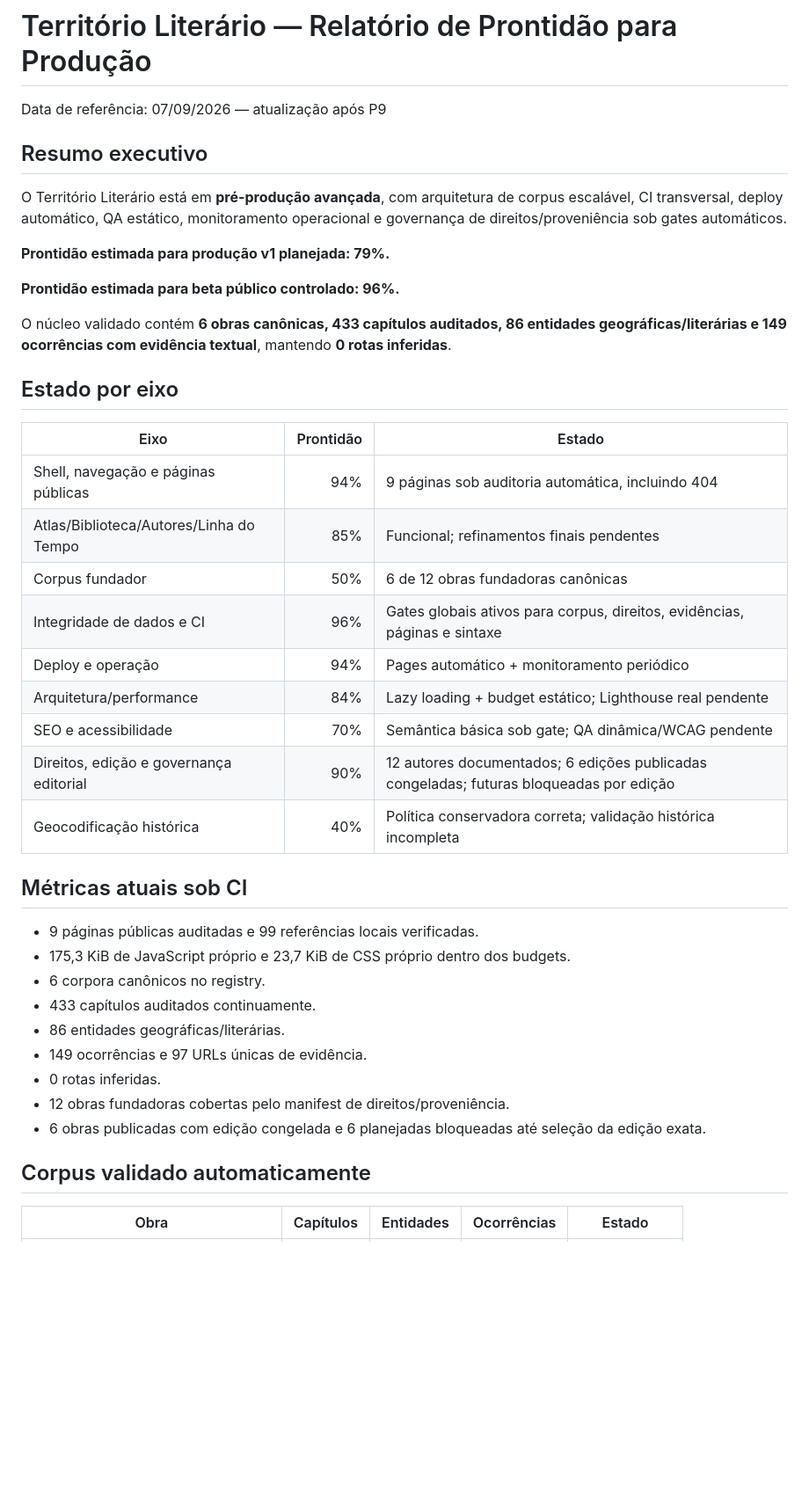
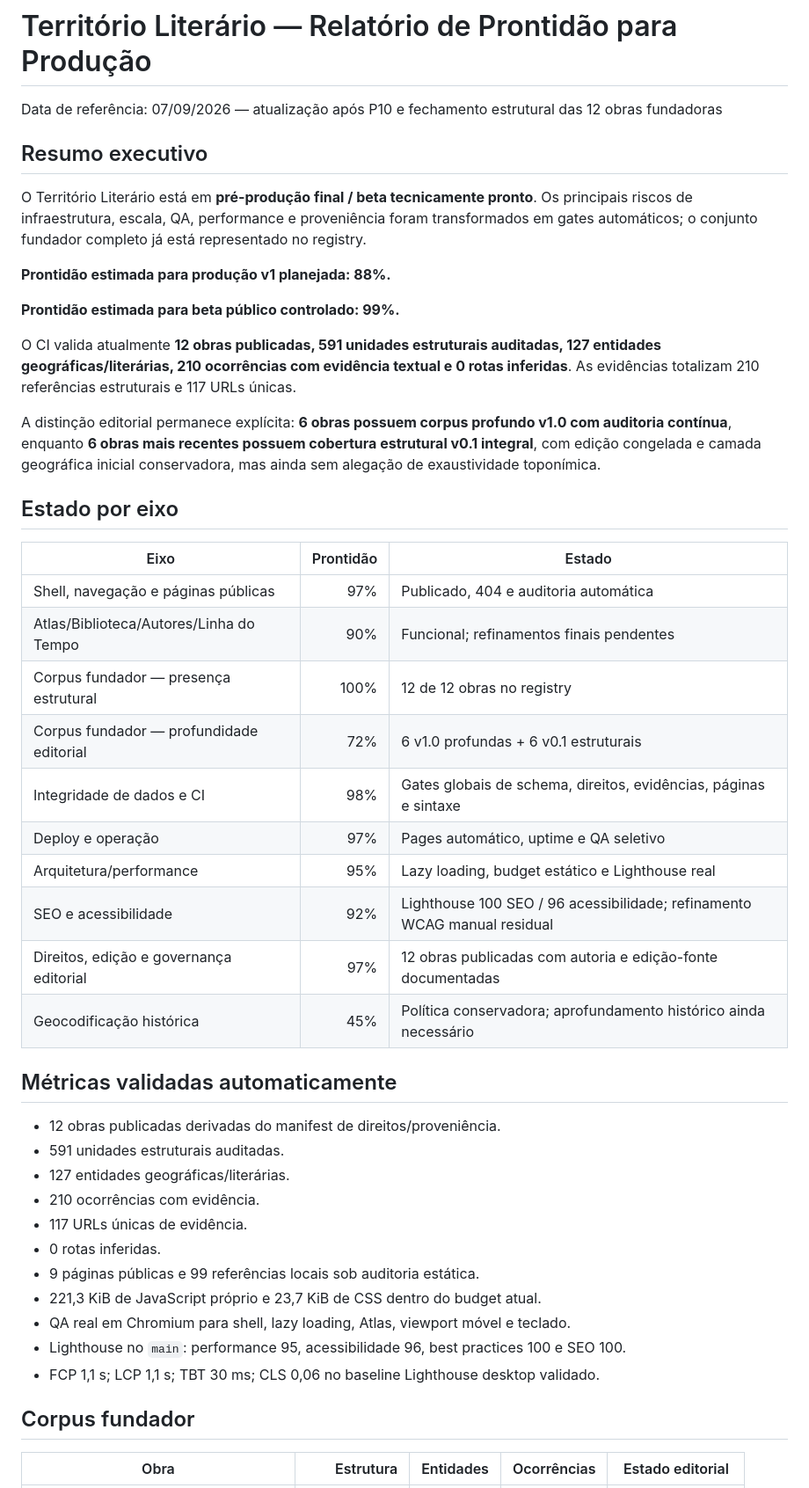
Before and after one commit to evybandeca/territorio-literario, a Markdown page: docs/PRODUCTION_READINESS_2026-09-07.md, the part around one of its changes. Shown at 88% size. Drawn GitHub-style; blank space fills up the shorter version.

```diff
--- a/docs/PRODUCTION_READINESS_2026-09-07.md
+++ b/docs/PRODUCTION_READINESS_2026-09-07.md
@@ -1,44 +1,49 @@
 # Território Literário — Relatório de Prontidão para Produção
 
-Data de referência: 07/09/2026 — atualização após P9
+Data de referência: 07/09/2026 — atualização após P10 e fechamento estrutural das 12 obras fundadoras
 
 ## Resumo executivo
 
-O Território Literário está em **pré-produção avançada**, com arquitetura de corpus escalável, CI transversal, deploy automático, QA estático, monitoramento operacional e governança de direitos/proveniência sob gates automáticos.
+O Território Literário está em **pré-produção final / beta tecnicamente pronto**. Os principais riscos de infraestrutura, escala, QA, performance e proveniência foram transformados em gates automáticos; o conjunto fundador completo já está representado no registry.
 
-**Prontidão estimada para produção v1 planejada: 79%.**
+**Prontidão estimada para produção v1 planejada: 88%.**
 
-**Prontidão estimada para beta público controlado: 96%.**
+**Prontidão estimada para beta público controlado: 99%.**
 
-O núcleo validado contém **6 obras canônicas, 433 capítulos auditados, 86 entidades geográficas/literárias e 149 ocorrências com evidência textual**, mantendo **0 rotas inferidas**.
+O CI valida atualmente **12 obras publicadas, 591 unidades estruturais auditadas, 127 entidades geográficas/literárias, 210 ocorrências com evidência textual e 0 rotas inferidas**. As evidências totalizam 210 referências estruturais e 117 URLs únicas.
+
+A distinção editorial permanece explícita: **6 obras possuem corpus profundo v1.0 com auditoria contínua**, enquanto **6 obras mais recentes possuem cobertura estrutural v0.1 integral**, com edição congelada e camada geográfica inicial conservadora, mas ainda sem alegação de exaustividade toponímica.
 
 ## Estado por eixo
 
 | Eixo | Prontidão | Estado |
 |---|---:|---|
-| Shell, navegação e páginas públicas | 94% | 9 páginas sob auditoria automática, incluindo 404 |
-| Atlas/Biblioteca/Autores/Linha do Tempo | 85% | Funcional; refinamentos finais pendentes |
-| Corpus fundador | 50% | 6 de 12 obras fundadoras canônicas |
-| Integridade de dados e CI | 96% | Gates globais ativos para corpus, direitos, evidências, páginas e sintaxe |
-| Deploy e operação | 94% | Pages automático + monitoramento periódico |
-| Arquitetura/performance | 84% | Lazy loading + budget estático; Lighthouse real pendente |
-| SEO e acessibilidade | 70% | Semântica básica sob gate; QA dinâmica/WCAG pendente |
-| Direitos, edição e governança editorial | 90% | 12 autores documentados; 6 edições publicadas congeladas; futuras bloqueadas por edição |
-| Geocodificação histórica | 40% | Política conservadora correta; validação histórica incompleta |
+| Shell, navegação e páginas públicas | 97% | Publicado, 404 e auditoria automática |
+| Atlas/Biblioteca/Autores/Linha do Tempo | 90% | Funcional; refinamentos finais pendentes |
+| Corpus fundador — presença estrutural | 100% | 12 de 12 obras no registry |
+| Corpus fundador — profundidade editorial | 72% | 6 v1.0 profundas + 6 v0.1 estruturais |
+| Integridade de dados e CI | 98% | Gates globais de schema, direitos, evidências, páginas e sintaxe |
+| Deploy e operação | 97% | Pages automático, uptime e QA seletivo |
+| Arquitetura/performance | 95% | Lazy loading, budget estático e Lighthouse real |
+| SEO e acessibilidade | 92% | Lighthouse 100 SEO / 96 acessibilidade; refinamento WCAG manual residual |
+| Direitos, edição e governança editorial | 97% | 12 obras publicadas com autoria e edição-fonte documentadas |
+| Geocodificação histórica | 45% | Política conservadora; aprofundamento histórico ainda necessário |
 
-## Métricas atuais sob CI
+## Métricas validadas automaticamente
 
-- 9 páginas públicas auditadas e 99 referências locais verificadas.
-- 175,3 KiB de JavaScript próprio e 23,7 KiB de CSS próprio dentro dos budgets.
-- 6 corpora canônicos no registry.
-- 433 capítulos auditados continuamente.
-- 86 entidades geográficas/literárias.
-- 149 ocorrências e 97 URLs únicas de evidência.
+- 12 obras publicadas derivadas do manifest de direitos/proveniência.
+- 591 unidades estruturais auditadas.
+- 127 entidades geográficas/literárias.
+- 210 ocorrências com evidência.
+- 117 URLs únicas de evidência.
 - 0 rotas inferidas.
-- 12 obras fundadoras cobertas pelo manifest de direitos/proveniência.
-- 6 obras publicadas com edição congelada e 6 planejadas bloqueadas até seleção da edição exata.
+- 9 páginas públicas e 99 referências locais sob auditoria estática.
+- 221,3 KiB de JavaScript próprio e 23,7 KiB de CSS dentro do budget atual.
+- QA real em Chromium para shell, lazy loading, Atlas, viewport móvel e teclado.
+- Lighthouse no `main`: performance 95, acessibilidade 96, best practices 100 e SEO 100.
+- FCP 1,1 s; LCP 1,1 s; TBT 30 ms; CLS 0,06 no baseline Lighthouse desktop validado.
 
-## Corpus validado automaticamente
+## Corpus fundador
 
-| Obra | Capítulos | Entidades | Ocorrências | Estado |
+| Obra | Estrutura | Entidades | Ocorrências | Estado editorial |
 |---|---:|---:|---:|---|
```
Also changed, not shown: other parts of docs/PRODUCTION_READINESS_2026-09-07.md (+58 -59 lines).
